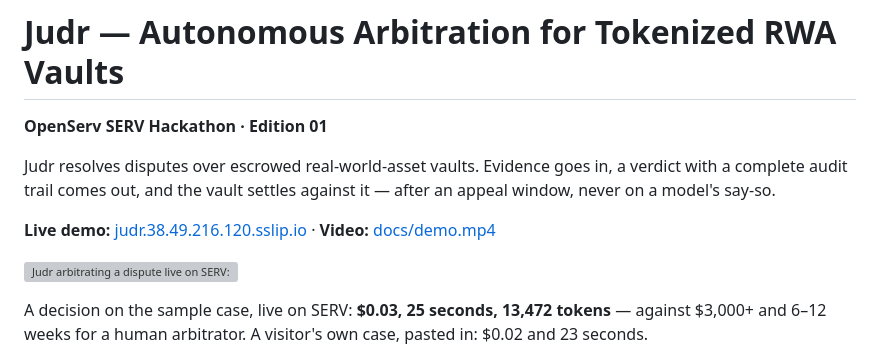
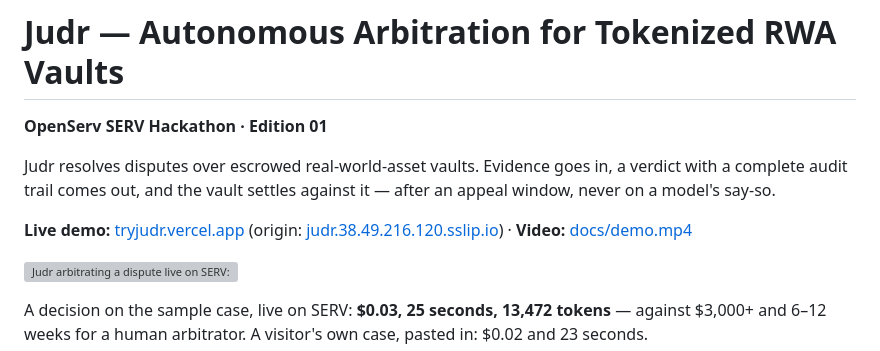
Before and after one commit to mrnetwork0001/Judr, a Markdown page: README.md, the part around the change. Rendered like a GitHub page; grey boxes are pictures that could not be loaded.

Commit message:
Name the vercel.app address as the live demo

```diff
--- a/README.md
+++ b/README.md
@@ -6,7 +6,7 @@ Judr resolves disputes over escrowed real-world-asset vaults. Evidence goes in,
 a verdict with a complete audit trail comes out, and the vault settles against
 it — after an appeal window, never on a model's say-so.
 
-**Live demo:** [judr.38.49.216.120.sslip.io](https://judr.38.49.216.120.sslip.io) · **Video:** [docs/demo.mp4](docs/demo.mp4)
+**Live demo:** [tryjudr.vercel.app](https://tryjudr.vercel.app) (origin: [judr.38.49.216.120.sslip.io](https://judr.38.49.216.120.sslip.io)) · **Video:** [docs/demo.mp4](docs/demo.mp4)
 
 ![Judr arbitrating a dispute live on SERV: evidence screened, a tampered document quarantined, seven typed steps, a verdict with derived confidence and its price](docs/demo.gif)
 
```
